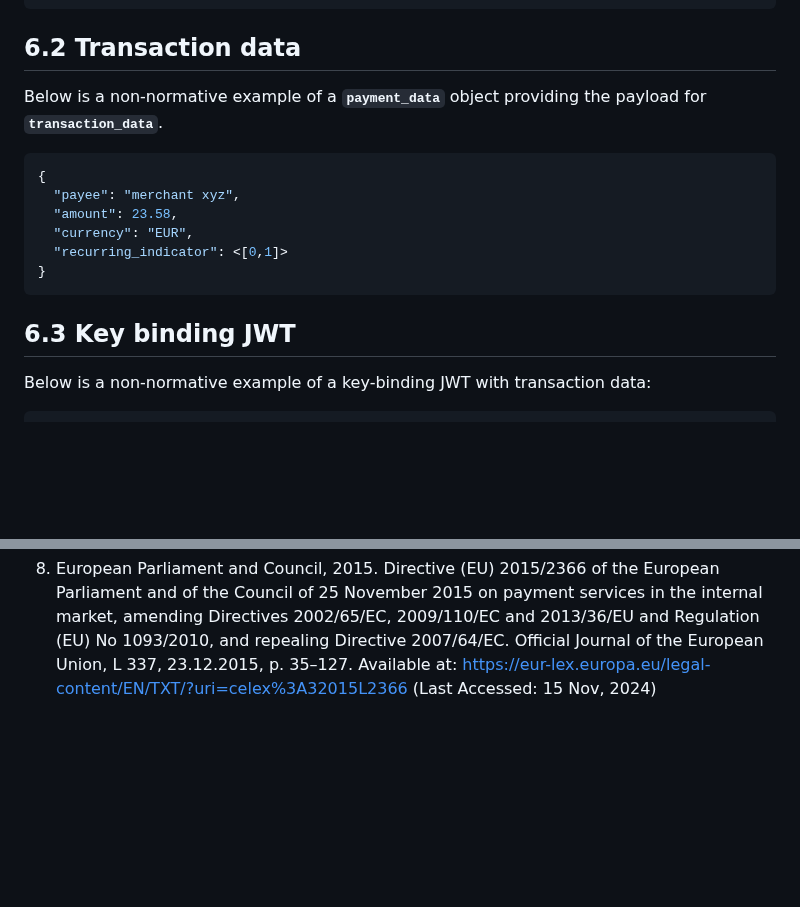
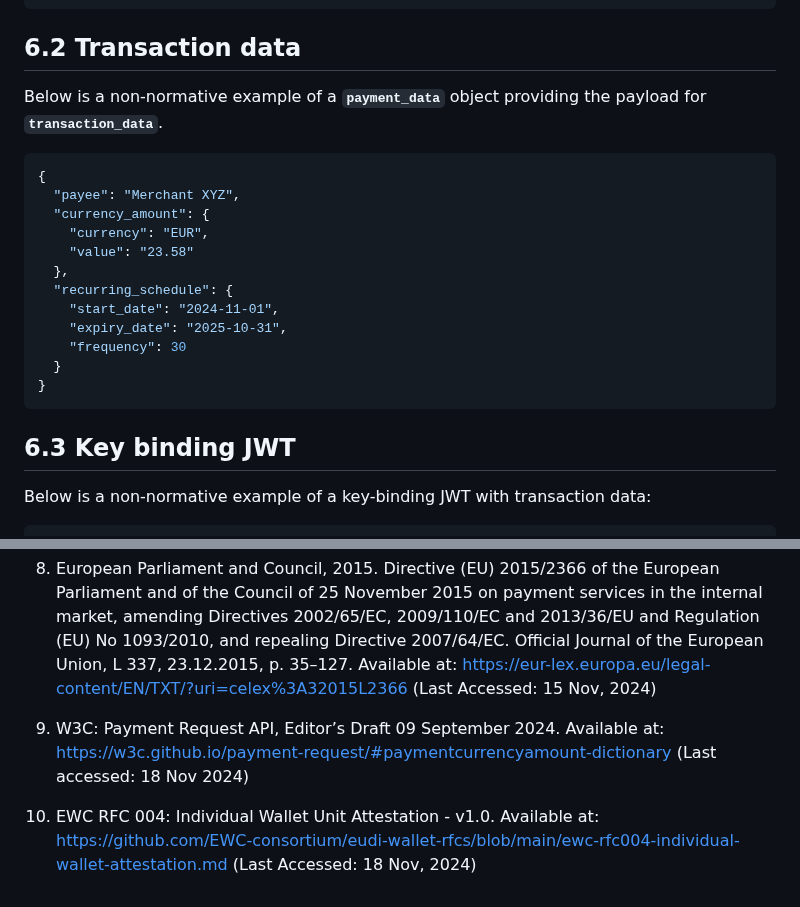
Before and after one commit to EWC-consortium/eudi-wallet-rfcs, a Markdown page: payment-rfcs/ewc-rfc008-payment-data-confirmation.md, 2 parts joined by grey strips. GitHub-like rendering; blank space fills up the shorter version.

````diff
--- a/payment-rfcs/ewc-rfc008-payment-data-confirmation.md
+++ b/payment-rfcs/ewc-rfc008-payment-data-confirmation.md
@@ -221,20 +275,26 @@ Below is a non-normative example of a presentation definition to request the Pay
 }
 ```
 
-## 6.2	Transaction data
+## 6.2 Transaction data
 
 Below is a non-normative example of a <strong><code>payment_data</code></strong> object providing the payload for <strong><code>transaction_data</code></strong>.
 
 ```json
 {
-  "payee": "merchant xyz",
-  "amount": 23.58,
-  "currency": "EUR",
-  "recurring_indicator": <[0,1]>
+  "payee": "Merchant XYZ",
+  "currency_amount": {
+    "currency": "EUR",
+    "value": "23.58"
+  },
+  "recurring_schedule": {
+    "start_date": "2024-11-01",
+    "expiry_date": "2025-10-31",
+    "frequency": 30
+  }
 }
 ```
 
-## 6.3	Key binding JWT
+## 6.3 Key binding JWT
 
 Below is a non-normative example of a key-binding JWT with transaction data:
 
@@ -265,3 +325,7 @@ Below is a non-normative example of a key-binding JWT with transaction data:
 7. European Parliament and Council, 2024. Regulation (EU) 2024/1183 amending Regulation (EU) No 910/2014 as regards establishing the European Digital Identity Framework. Official Journal of the European Union, L 1183, pp. 1–45. Available at: [https://eur-lex.europa.eu/legal-content/EN/TXT/HTML/?uri=OJ:L_202401183#d1e38-1-1](https://eur-lex.europa.eu/legal-content/EN/TXT/HTML/?uri=OJ:L_202401183#d1e38-1-1) (Last Accessed: 15 Nov, 2024)
 
 8. European Parliament and Council, 2015. Directive (EU) 2015/2366 of the European Parliament and of the Council of 25 November 2015 on payment services in the internal market, amending Directives 2002/65/EC, 2009/110/EC and 2013/36/EU and Regulation (EU) No 1093/2010, and repealing Directive 2007/64/EC. Official Journal of the European Union, L 337, 23.12.2015, p. 35–127. Available at: [https://eur-lex.europa.eu/legal-content/EN/TXT/?uri=celex%3A32015L2366](https://eur-lex.europa.eu/legal-content/EN/TXT/?uri=celex%3A32015L2366) (Last Accessed: 15 Nov, 2024)
+
+9.  W3C: Payment Request API, Editor’s Draft 09 September 2024. Available at: [https://w3c.github.io/payment-request/#paymentcurrencyamount-dictionary](https://w3c.github.io/payment-request/#paymentcurrencyamount-dictionary) (Last accessed: 18 Nov 2024)
+
+10. EWC RFC 004: Individual Wallet Unit Attestation - v1.0. Available at:  [https://github.com/EWC-consortium/eudi-wallet-rfcs/blob/main/ewc-rfc004-individual-wallet-attestation.md](https://github.com/EWC-consortium/eudi-wallet-rfcs/blob/main/ewc-rfc004-individual-wallet-attestation.md) (Last Accessed: 18 Nov, 2024)
````
Also changed, not shown: other parts of payment-rfcs/ewc-rfc008-payment-data-confirmation.md (+77 -23 lines).
